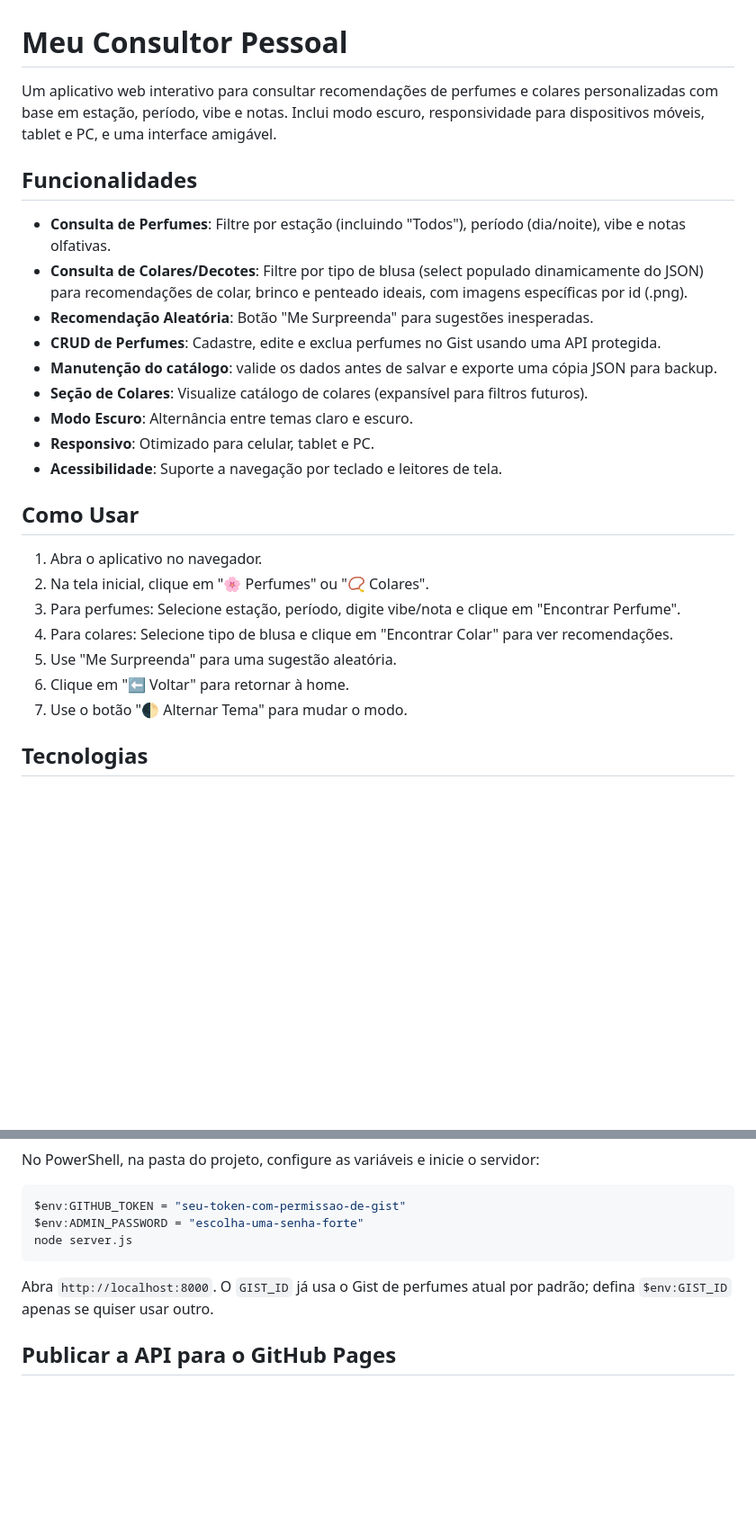
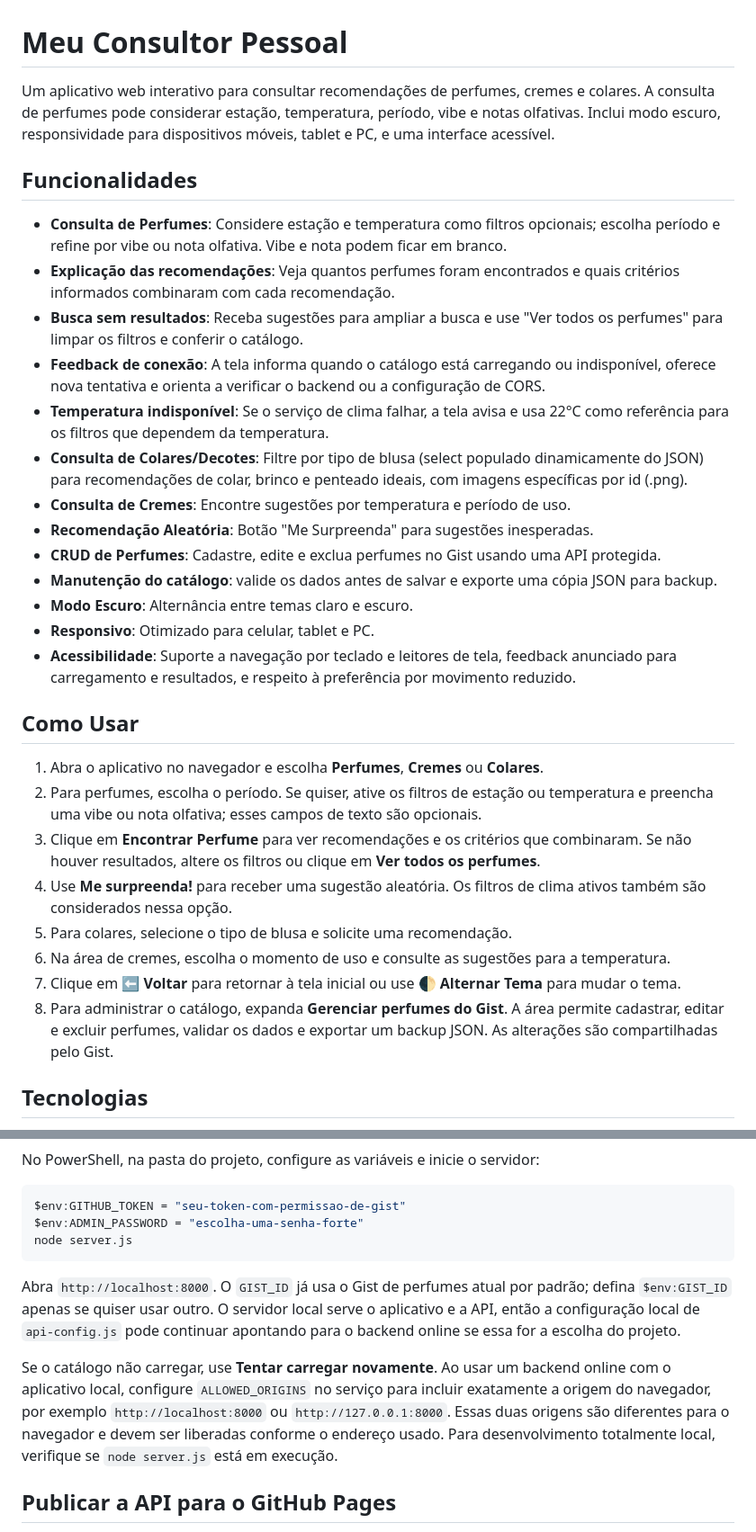
Before and after one commit to Aline595/bot-perfume, a Markdown page: README.md, 2 parts joined by grey strips. Shown at 90% size. Drawn GitHub-style; blank space fills up the shorter version.

Commit message:
atualizando readme

````diff
--- a/README.md
+++ b/README.md
@@ -1,31 +1,36 @@
 # Meu Consultor Pessoal
 
 <!-- Descrição geral do projeto -->
-Um aplicativo web interativo para consultar recomendações de perfumes e colares personalizadas com base em estação, período, vibe e notas. Inclui modo escuro, responsividade para dispositivos móveis, tablet e PC, e uma interface amigável.
+Um aplicativo web interativo para consultar recomendações de perfumes, cremes e colares. A consulta de perfumes pode considerar estação, temperatura, período, vibe e notas olfativas. Inclui modo escuro, responsividade para dispositivos móveis, tablet e PC, e uma interface acessível.
 
 ## Funcionalidades
 
 <!-- Lista de funcionalidades principais -->
-- **Consulta de Perfumes**: Filtre por estação (incluindo "Todos"), período (dia/noite), vibe e notas olfativas.
+- **Consulta de Perfumes**: Considere estação e temperatura como filtros opcionais; escolha período e refine por vibe ou nota olfativa. Vibe e nota podem ficar em branco.
+- **Explicação das recomendações**: Veja quantos perfumes foram encontrados e quais critérios informados combinaram com cada recomendação.
+- **Busca sem resultados**: Receba sugestões para ampliar a busca e use "Ver todos os perfumes" para limpar os filtros e conferir o catálogo.
+- **Feedback de conexão**: A tela informa quando o catálogo está carregando ou indisponível, oferece nova tentativa e orienta a verificar o backend ou a configuração de CORS.
+- **Temperatura indisponível**: Se o serviço de clima falhar, a tela avisa e usa 22°C como referência para os filtros que dependem da temperatura.
 - **Consulta de Colares/Decotes**: Filtre por tipo de blusa (select populado dinamicamente do JSON) para recomendações de colar, brinco e penteado ideais, com imagens específicas por id (.png).
+- **Consulta de Cremes**: Encontre sugestões por temperatura e período de uso.
 - **Recomendação Aleatória**: Botão "Me Surpreenda" para sugestões inesperadas.
 - **CRUD de Perfumes**: Cadastre, edite e exclua perfumes no Gist usando uma API protegida.
 - **Manutenção do catálogo**: valide os dados antes de salvar e exporte uma cópia JSON para backup.
-- **Seção de Colares**: Visualize catálogo de colares (expansível para filtros futuros).
 - **Modo Escuro**: Alternância entre temas claro e escuro.
 - **Responsivo**: Otimizado para celular, tablet e PC.
-- **Acessibilidade**: Suporte a navegação por teclado e leitores de tela.
+- **Acessibilidade**: Suporte a navegação por teclado e leitores de tela, feedback anunciado para carregamento e resultados, e respeito à preferência por movimento reduzido.
 
 ## Como Usar
 
 <!-- Instruções de uso passo a passo -->
-1. Abra o aplicativo no navegador.
-2. Na tela inicial, clique em "🌸 Perfumes" ou "📿 Colares".
-3. Para perfumes: Selecione estação, período, digite vibe/nota e clique em "Encontrar Perfume".
-4. Para colares: Selecione tipo de blusa e clique em "Encontrar Colar" para ver recomendações.
-5. Use "Me Surpreenda" para uma sugestão aleatória.
-6. Clique em "⬅ Voltar" para retornar à home.
-7. Use o botão "🌓 Alternar Tema" para mudar o modo.
+1. Abra o aplicativo no navegador e escolha **Perfumes**, **Cremes** ou **Colares**.
+2. Para perfumes, escolha o período. Se quiser, ative os filtros de estação ou temperatura e preencha uma vibe ou nota olfativa; esses campos de texto são opcionais.
+3. Clique em **Encontrar Perfume** para ver recomendações e os critérios que combinaram. Se não houver resultados, altere os filtros ou clique em **Ver todos os perfumes**.
+4. Use **Me surpreenda!** para receber uma sugestão aleatória. Os filtros de clima ativos também são considerados nessa opção.
+5. Para colares, selecione o tipo de blusa e solicite uma recomendação.
+6. Na área de cremes, escolha o momento de uso e consulte as sugestões para a temperatura.
+7. Clique em **⬅ Voltar** para retornar à tela inicial ou use **🌓 Alternar Tema** para mudar o tema.
+8. Para administrar o catálogo, expanda **Gerenciar perfumes do Gist**. A área permite cadastrar, editar e excluir perfumes, validar os dados e exportar um backup JSON. As alterações são compartilhadas pelo Gist.
 
 ## Tecnologias
 
@@ -52,7 +57,9 @@ $env:ADMIN_PASSWORD = "escolha-uma-senha-forte"
 node server.js
 ```
 
-Abra `http://localhost:8000`. O `GIST_ID` já usa o Gist de perfumes atual por padrão; defina `$env:GIST_ID` apenas se quiser usar outro.
+Abra `http://localhost:8000`. O `GIST_ID` já usa o Gist de perfumes atual por padrão; defina `$env:GIST_ID` apenas se quiser usar outro. O servidor local serve o aplicativo e a API, então a configuração local de `api-config.js` pode continuar apontando para o backend online se essa for a escolha do projeto.
+
+Se o catálogo não carregar, use **Tentar carregar novamente**. Ao usar um backend online com o aplicativo local, configure `ALLOWED_ORIGINS` no serviço para incluir exatamente a origem do navegador, por exemplo `http://localhost:8000` ou `http://127.0.0.1:8000`. Essas duas origens são diferentes para o navegador e devem ser liberadas conforme o endereço usado. Para desenvolvimento totalmente local, verifique se `node server.js` está em execução.
 
 ## Publicar a API para o GitHub Pages
 
````
Also changed, not shown: other parts of README.md (+2 -0 lines).
